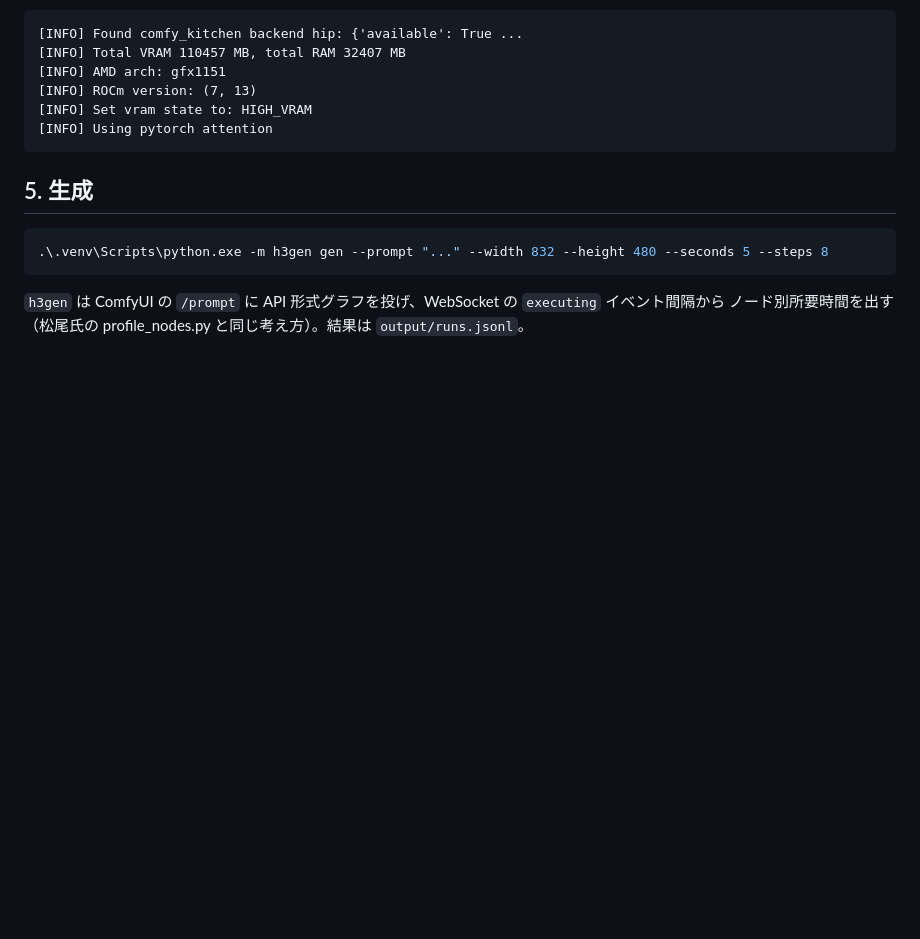
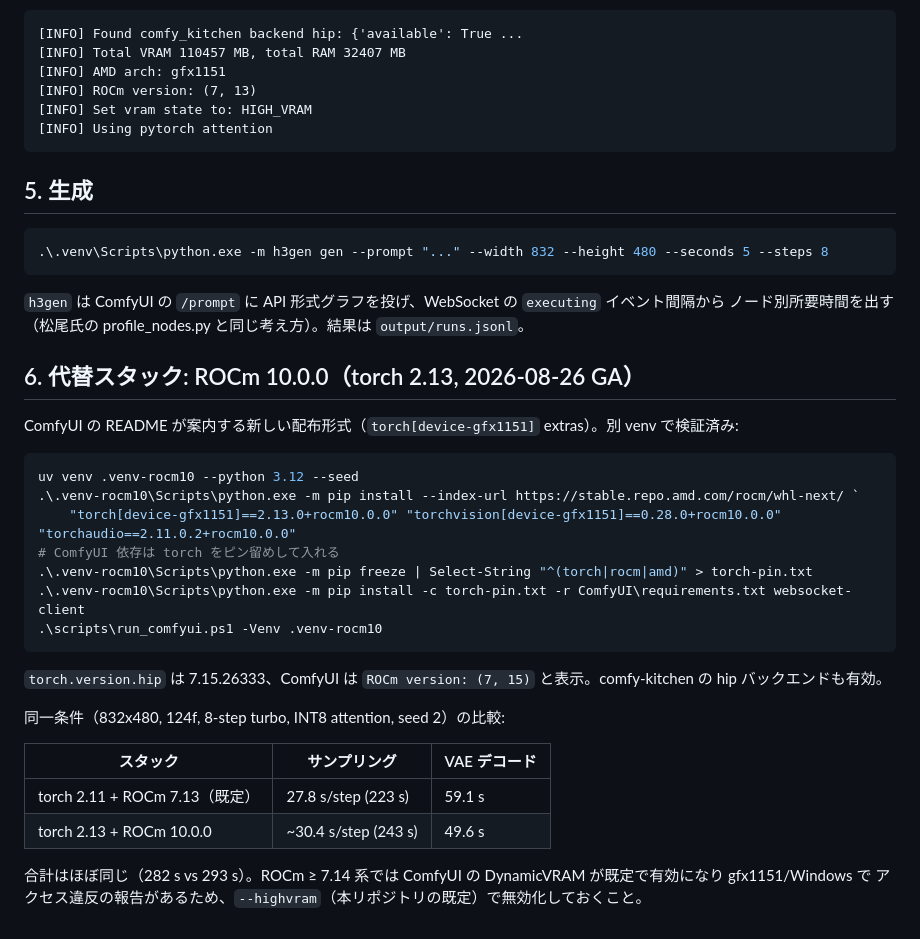
Before and after one commit to firemio/generate-local-H3, a Markdown page: docs/setup.md, the part around the change. Drawn GitHub-style; blank space fills up the shorter version.

Commit message:
docs: ROCm 10.0 alternative stack with measured comparison

````diff
--- a/docs/setup.md
+++ b/docs/setup.md
@@ -86,3 +86,29 @@ ROCm 上では `hip` バックエンドが有効になる（INT8 GEMM / sol_attn
 
 `h3gen` は ComfyUI の `/prompt` に API 形式グラフを投げ、WebSocket の `executing` イベント間隔から
 ノード別所要時間を出す（松尾氏の profile_nodes.py と同じ考え方）。結果は `output/runs.jsonl`。
+
+## 6. 代替スタック: ROCm 10.0.0（torch 2.13, 2026-08-26 GA）
+
+ComfyUI の README が案内する新しい配布形式（`torch[device-gfx1151]` extras）。別 venv で検証済み:
+
+```powershell
+uv venv .venv-rocm10 --python 3.12 --seed
+.\.venv-rocm10\Scripts\python.exe -m pip install --index-url https://stable.repo.amd.com/rocm/whl-next/ `
+    "torch[device-gfx1151]==2.13.0+rocm10.0.0" "torchvision[device-gfx1151]==0.28.0+rocm10.0.0" "torchaudio==2.11.0.2+rocm10.0.0"
+# ComfyUI 依存は torch をピン留めして入れる
+.\.venv-rocm10\Scripts\python.exe -m pip freeze | Select-String "^(torch|rocm|amd)" > torch-pin.txt
+.\.venv-rocm10\Scripts\python.exe -m pip install -c torch-pin.txt -r ComfyUI\requirements.txt websocket-client
+.\scripts\run_comfyui.ps1 -Venv .venv-rocm10
+```
+
+`torch.version.hip` は 7.15.26333、ComfyUI は `ROCm version: (7, 15)` と表示。comfy-kitchen の hip バックエンドも有効。
+
+同一条件（832x480, 124f, 8-step turbo, INT8 attention, seed 2）の比較:
+
+| スタック | サンプリング | VAE デコード |
+|---|---|---|
+| torch 2.11 + ROCm 7.13（既定） | 27.8 s/step (223 s) | 59.1 s |
+| torch 2.13 + ROCm 10.0.0 | ~30.4 s/step (243 s) | 49.6 s |
+
+合計はほぼ同じ（282 s vs 293 s）。ROCm ≥ 7.14 系では ComfyUI の DynamicVRAM が既定で有効になり gfx1151/Windows で
+アクセス違反の報告があるため、`--highvram`（本リポジトリの既定）で無効化しておくこと。
````
